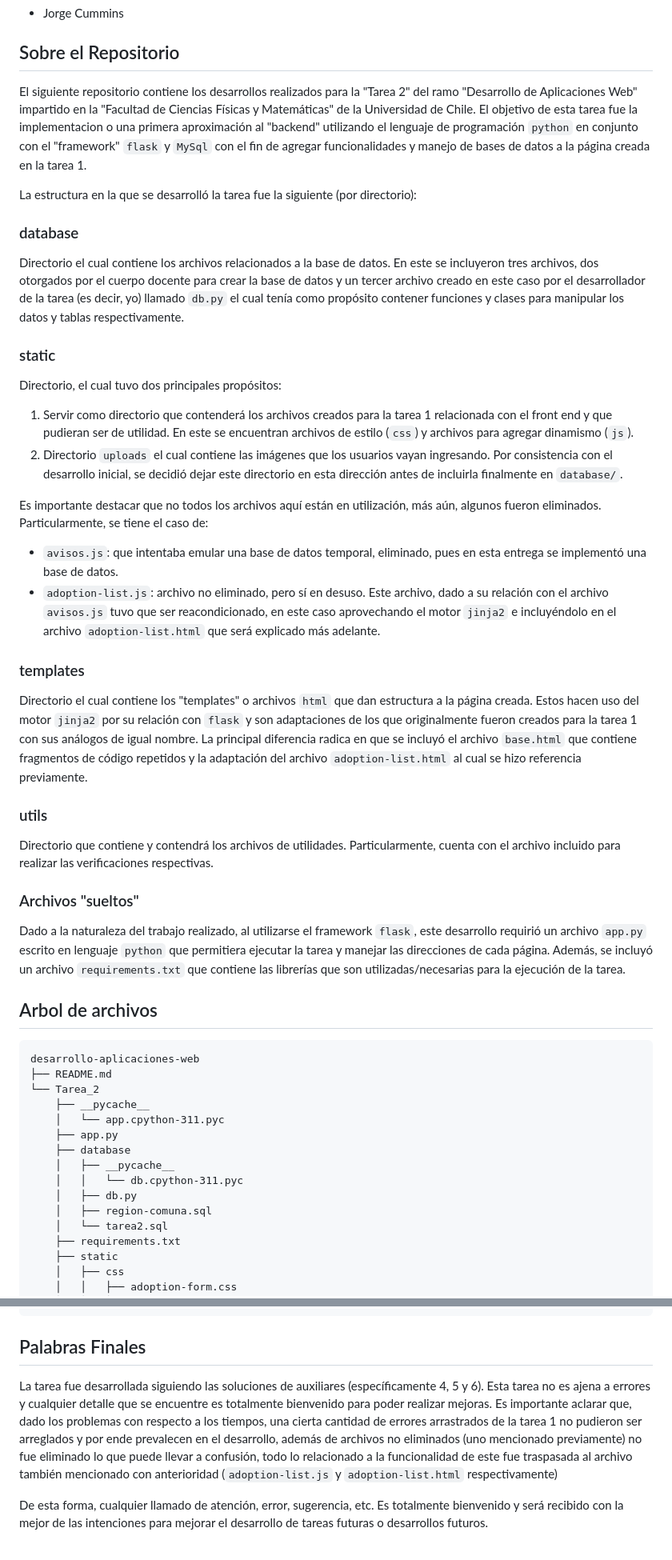
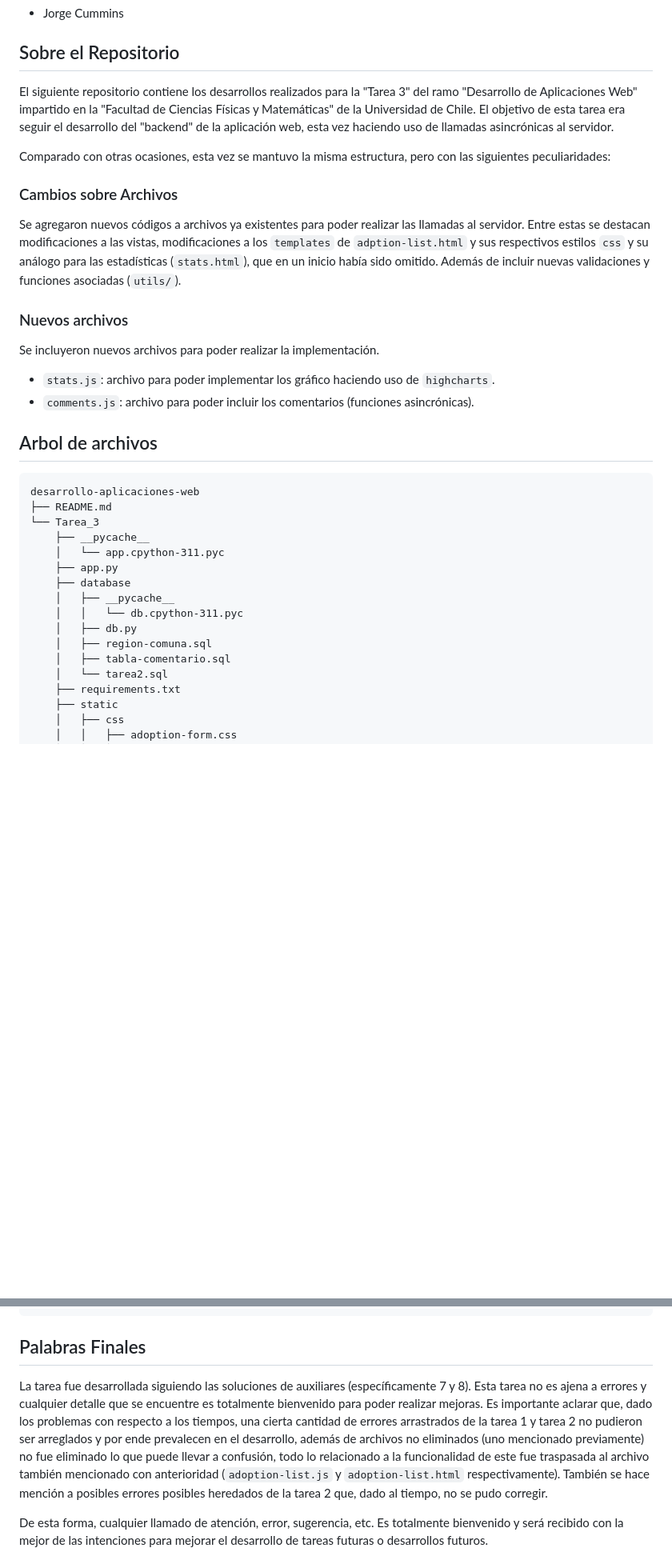
Before and after one commit to JorgeCSH/desarrollo_web_jorge_cummins, a Markdown page: README.md, 2 parts joined by grey strips. Shown: that part at 80% size. Drawn GitHub-style; blank space fills up the shorter version.

Commit message:
docs: update readme

````diff
--- a/README.md
+++ b/README.md
@@ -10,37 +10,23 @@
 - Jorge Cummins
 
 ## Sobre el Repositorio
-El siguiente repositorio contiene los desarrollos realizados para la "Tarea 2" del ramo "Desarrollo de Aplicaciones Web" impartido en la "Facultad de Ciencias Físicas y Matemáticas" de la Universidad de Chile. El objetivo de esta tarea fue la implementacion o una primera aproximación al "backend" utilizando el lenguaje de programación `python` en conjunto con el "framework" `flask` y `MySql` con el fin de agregar funcionalidades y manejo de bases de datos a la página creada en la tarea 1.
+El siguiente repositorio contiene los desarrollos realizados para la "Tarea 3" del ramo "Desarrollo de Aplicaciones Web" impartido en la "Facultad de Ciencias Físicas y Matemáticas" de la Universidad de Chile. El objetivo de esta tarea era seguir el desarrollo del "backend" de la aplicación web, esta vez haciendo uso de llamadas asincrónicas al servidor.
 
-La estructura en la que se desarrolló la tarea fue la siguiente (por directorio):
+Comparado con otras ocasiones, esta vez se mantuvo la misma estructura, pero con las siguientes peculiaridades:
 
-### database
-Directorio el cual contiene los archivos relacionados a la base de datos. En este se incluyeron tres archivos, dos otorgados por el cuerpo docente para crear la base de datos y un tercer archivo creado en este caso por el desarrollador de la tarea (es decir, yo) llamado `db.py` el cual tenía como propósito contener funciones y clases para manipular los datos y tablas respectivamente.
+### Cambios sobre Archivos
+Se agregaron nuevos códigos a archivos ya existentes para poder realizar las llamadas al servidor. Entre estas se destacan modificaciones a las vistas, modificaciones a los `templates` de `adption-list.html` y sus respectivos estilos `css` y su análogo para las estadísticas (`stats.html`), que en un inicio había sido omitido. Además de incluir nuevas validaciones y funciones asociadas (`utils/`).
 
-### static
-Directorio, el cual tuvo dos principales propósitos:
-1. Servir como directorio que contenderá los archivos creados para la tarea 1 relacionada con el front end y que pudieran ser de utilidad. En este se encuentran archivos de estilo (`css`) y archivos para agregar dinamismo (`js`).
-2. Directorio `uploads` el cual contiene las imágenes que los usuarios vayan ingresando. Por consistencia con el desarrollo inicial, se decidió dejar este directorio en esta dirección antes de incluirla finalmente en `database/`.
-
-Es importante destacar que no todos los archivos aquí están en utilización, más aún, algunos fueron eliminados. Particularmente, se tiene el caso de:
-- `avisos.js`: que intentaba emular una base de datos temporal, eliminado, pues en esta entrega se implementó una base de datos.
-- `adoption-list.js`: archivo no eliminado, pero sí en desuso. Este archivo, dado a su relación con el archivo `avisos.js` tuvo que ser reacondicionado, en este caso aprovechando el motor `jinja2` e incluyéndolo en el archivo `adoption-list.html` que será explicado más adelante.
-
-### templates
-Directorio el cual contiene los "templates" o archivos `html` que dan estructura a la página creada. Estos hacen uso del motor `jinja2` por su relación con `flask` y son adaptaciones de los que originalmente fueron creados para la tarea 1 con sus análogos de igual nombre. La principal diferencia radica en que se incluyó el archivo `base.html` que contiene fragmentos de código repetidos y la adaptación del archivo `adoption-list.html` al cual se hizo referencia previamente.
-
-### utils
-Directorio que contiene y contendrá los archivos de utilidades. Particularmente, cuenta con el archivo incluido para realizar las verificaciones respectivas.
-
-### Archivos "sueltos"
-Dado a la naturaleza del trabajo realizado, al utilizarse el framework `flask`, este desarrollo requirió un archivo `app.py` escrito en lenguaje `python` que permitiera ejecutar la tarea y manejar las direcciones de cada página.
-Además, se incluyó un archivo `requirements.txt` que contiene las librerías que son utilizadas/necesarias para la ejecución de la tarea.
+### Nuevos archivos
+Se incluyeron nuevos archivos para poder realizar la implementación.
+- `stats.js`: archivo para poder implementar los gráfico haciendo uso de `highcharts`.
+- `comments.js`: archivo para poder incluir los comentarios (funciones asincrónicas).
 
 ## Arbol de archivos
 ```
 desarrollo-aplicaciones-web
 ├── README.md
-└── Tarea_2
+└── Tarea_3
     ├── __pycache__
     │   └── app.cpython-311.pyc
     ├── app.py
@@ -49,6 +35,7 @@ desarrollo-aplicaciones-web
     │   │   └── db.cpython-311.pyc
     │   ├── db.py
     │   ├── region-comuna.sql
+    │   ├── tabla-comentario.sql
     │   └── tarea2.sql
     ├── requirements.txt
     ├── static
@@ -106,7 +95,7 @@ desarrollo-aplicaciones-web
 ```
 
 ## Palabras Finales
-La tarea fue desarrollada siguiendo las soluciones de auxiliares (específicamente 4, 5 y 6). Esta tarea no es ajena a errores y cualquier detalle que se encuentre es totalmente bienvenido para poder realizar mejoras. Es importante aclarar que, dado los problemas con respecto a los tiempos, una cierta cantidad de errores arrastrados de la tarea 1 no pudieron ser arreglados y por ende prevalecen en el desarrollo, además de archivos no eliminados (uno mencionado previamente) no fue eliminado lo que puede llevar a confusión, todo lo relacionado a la funcionalidad de este fue traspasada al archivo también mencionado con anterioridad (`adoption-list.js` y `adoption-list.html` respectivamente)
+La tarea fue desarrollada siguiendo las soluciones de auxiliares (específicamente 7 y 8). Esta tarea no es ajena a errores y cualquier detalle que se encuentre es totalmente bienvenido para poder realizar mejoras. Es importante aclarar que, dado los problemas con respecto a los tiempos, una cierta cantidad de errores arrastrados de la tarea 1 y tarea 2 no pudieron ser arreglados y por ende prevalecen en el desarrollo, además de archivos no eliminados (uno mencionado previamente) no fue eliminado lo que puede llevar a confusión, todo lo relacionado a la funcionalidad de este fue traspasada al archivo también mencionado con anterioridad (`adoption-list.js` y `adoption-list.html` respectivamente). También se hace mención a posibles errores posibles heredados de la tarea 2 que, dado al tiempo, no se pudo corregir.
 
 De esta forma, cualquier llamado de atención, error, sugerencia, etc. Es totalmente bienvenido y será recibido con la mejor de las intenciones para mejorar el desarrollo de tareas futuras o desarrollos futuros.
 
````
Also changed, not shown: other parts of README.md (+7 -1 lines).
